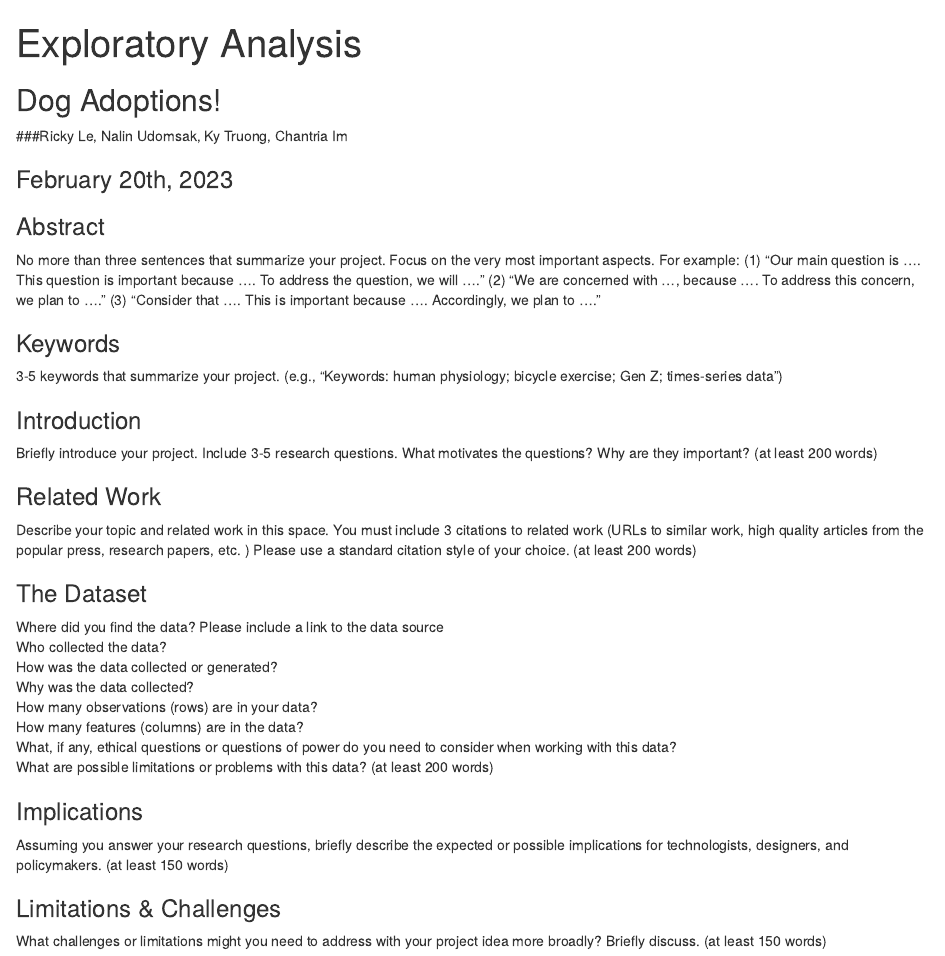
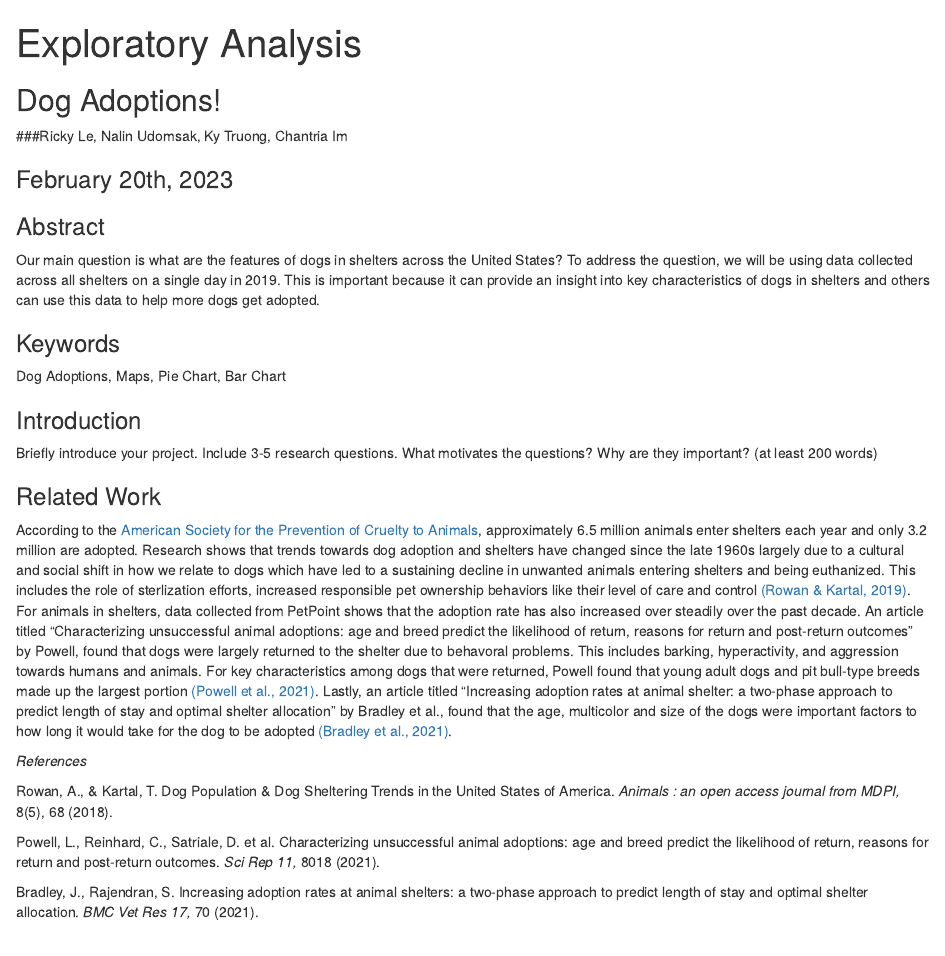
Before and after one commit to info-201a-wi23/exploratory-analysis-lefarquaad253, an R Markdown document (index.Rmd): the page in a window 1100 px wide, from its top. Rendered offline with R 4.5, knitr and Pandoc, with nearby package versions; some code elsewhere in the file could not run offline.

Commit message:
changes to abstract for index file

```diff
--- a/index.Rmd
+++ b/index.Rmd
@@ -10,13 +10,10 @@ output: html_document
 ### February 20th, 2023
 
 ### Abstract
-
-No more than three sentences that summarize your project. Focus on the very most important aspects. For example: (1) "Our main question is .... This question is important because .... To address the question, we will ...." (2) "We are concerned with ..., because .... To address this concern, we plan to ...." (3) "Consider that .... This is important because .... Accordingly, we plan to ...."
+Our main question is what are the features of dogs in shelters across the United States? To address the question, we will be using data collected across all shelters on a single day in 2019. This is important because it can provide an insight into key characteristics of dogs in shelters and others can use this data to help more dogs get adopted.
 
 ### Keywords
-
-3-5 keywords that summarize your project.
-(e.g., "Keywords: human physiology; bicycle exercise; Gen Z; times-series data")
+Dog Adoptions, Maps, Pie Chart, Bar Chart
 
 ### Introduction
 
@@ -24,7 +21,15 @@ Briefly introduce your project.  Include 3-5 research questions. What motivates
 
 ### Related Work
 
-Describe your topic and related work in this space. You must include 3 citations to related work (URLs to similar work, high quality articles from the popular press, research papers, etc. ) Please use a standard citation style of your choice. (at least 200 words)
+According to the [American Society for the Prevention of Cruelty to Animals](https://www.aspca.org/helping-people-pets/shelter-intake-and-surrender/pet-statistics), approximately 6.5 million animals enter shelters each year and only 3.2 million are adopted.  Research shows that trends towards dog adoption and shelters have changed since the late 1960s largely due to a cultural and social shift in how we relate to dogs which have led to a sustaining decline in unwanted animals entering shelters and being euthanized. This includes the role of sterlization efforts, increased responsible pet ownership behaviors like their level of care and control [(Rowan & Kartal, 2019)](https://www.ncbi.nlm.nih.gov/pmc/articles/PMC5981279/). For animals in shelters, data collected from PetPoint shows that the adoption rate has also increased over steadily over the past decade. An article titled “Characterizing unsuccessful animal adoptions: age and breed predict the likelihood of return, reasons for return and post-return outcomes” by Powell, found that dogs were largely returned to the shelter due to behavoral problems. This includes barking, hyperactivity, and aggression towards humans and animals. For key characteristics among dogs that were returned, Powell found that young adult dogs and pit bull-type breeds made up the largest portion [(Powell et al., 2021)](https://www.nature.com/articles/s41598-021-87649-2). Lastly, an article titled “Increasing adoption rates at animal shelter: a two-phase approach to predict length of stay and optimal shelter allocation” by Bradley et al., found that the age, multicolor and size of the dogs were important factors to how long it would take for the dog to be adopted [(Bradley et al., 2021)](https://bmcvetres.biomedcentral.com/articles/10.1186/s12917-020-02728-2).
+
+*References*
+
+Rowan, A., & Kartal, T. Dog Population & Dog Sheltering Trends in the United States of America. *Animals : an open access journal from MDPI,* 8(5), 68 (2018).
+
+Powell, L., Reinhard, C., Satriale, D. et al. Characterizing unsuccessful animal adoptions: age and breed predict the likelihood of return, reasons for return and post-return outcomes. *Sci Rep 11,* 8018 (2021).
+
+Bradley, J., Rajendran, S. Increasing adoption rates at animal shelters: a two-phase approach to predict length of stay and optimal shelter allocation. *BMC Vet Res 17,* 70 (2021).
 
 ### The Dataset
 
```
